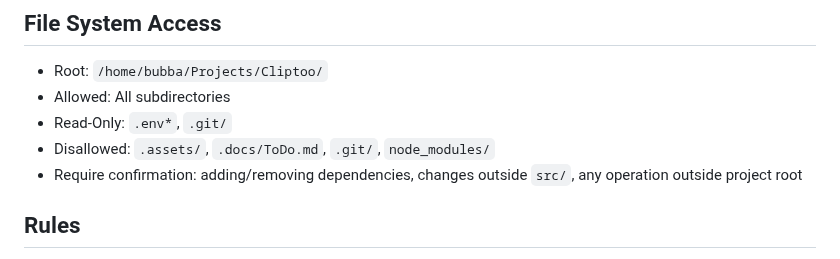
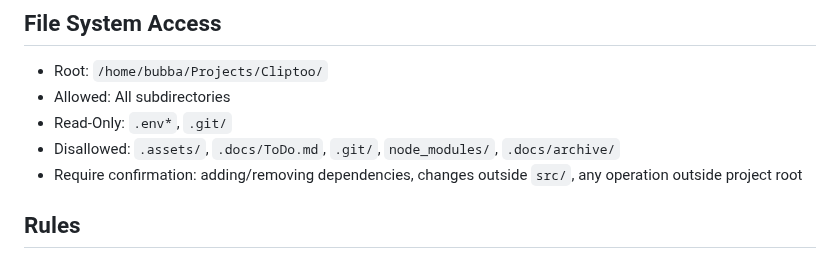
Before and after one commit to dcog989/Cliptoo, a Markdown page: AGENTS.md, the part around the change. Drawn GitHub-style.

Commit message:
docs: agents file access

```diff
--- a/AGENTS.md
+++ b/AGENTS.md
@@ -46,7 +46,7 @@ Pre-push hooks: `cargo test --workspace`.
 - Root: `/home/bubba/Projects/Cliptoo/`
 - Allowed: All subdirectories
 - Read-Only: `.env*`, `.git/`
-- Disallowed: `.assets/`, `.docs/ToDo.md`, `.git/`, `node_modules/`
+- Disallowed: `.assets/`, `.docs/ToDo.md`, `.git/`, `node_modules/`, `.docs/archive/`
 - Require confirmation: adding/removing dependencies, changes outside `src/`, any operation outside project root
 
 ## Rules
```
